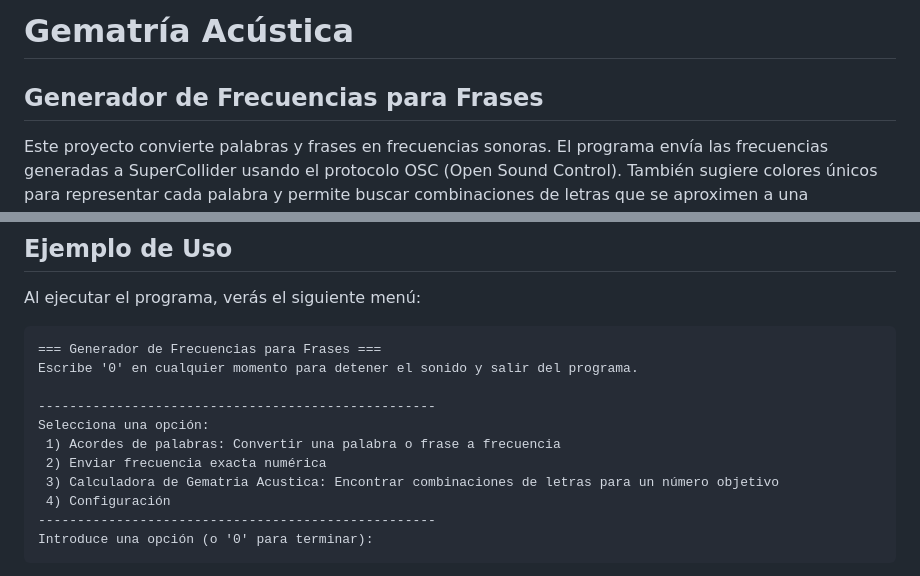
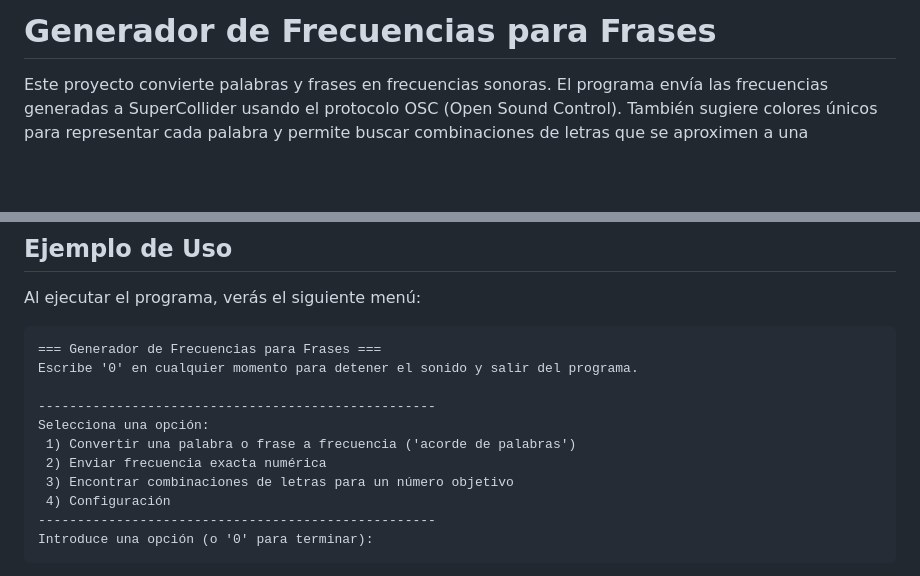
Before and after one commit to cdavidbm/Gematria-Acustica, a Markdown page: README.md, 2 parts joined by grey strips. GitHub-like rendering; blank space fills up the shorter version.

```diff
--- a/README.md
+++ b/README.md
@@ -1,5 +1,4 @@
-# Gematría Acústica
-## Generador de Frecuencias para Frases
+# Generador de Frecuencias para Frases
 
 Este proyecto convierte palabras y frases en frecuencias sonoras. El programa envía las frecuencias generadas a SuperCollider usando el protocolo OSC (Open Sound Control).
 También sugiere colores únicos para representar cada palabra y permite buscar combinaciones de letras que se aproximen a una frecuencia objetivo.
@@ -56,9 +55,9 @@ Escribe '0' en cualquier momento para detener el sonido y salir del programa.
 
 ---------------------------------------------------
 Selecciona una opción:
- 1) Acordes de palabras: Convertir una palabra o frase a frecuencia
+ 1) Convertir una palabra o frase a frecuencia ('acorde de palabras')
  2) Enviar frecuencia exacta numérica
- 3) Calculadora de Gematria Acustica: Encontrar combinaciones de letras para un número objetivo
+ 3) Encontrar combinaciones de letras para un número objetivo
  4) Configuración
 ---------------------------------------------------
 Introduce una opción (o '0' para terminar):
```
